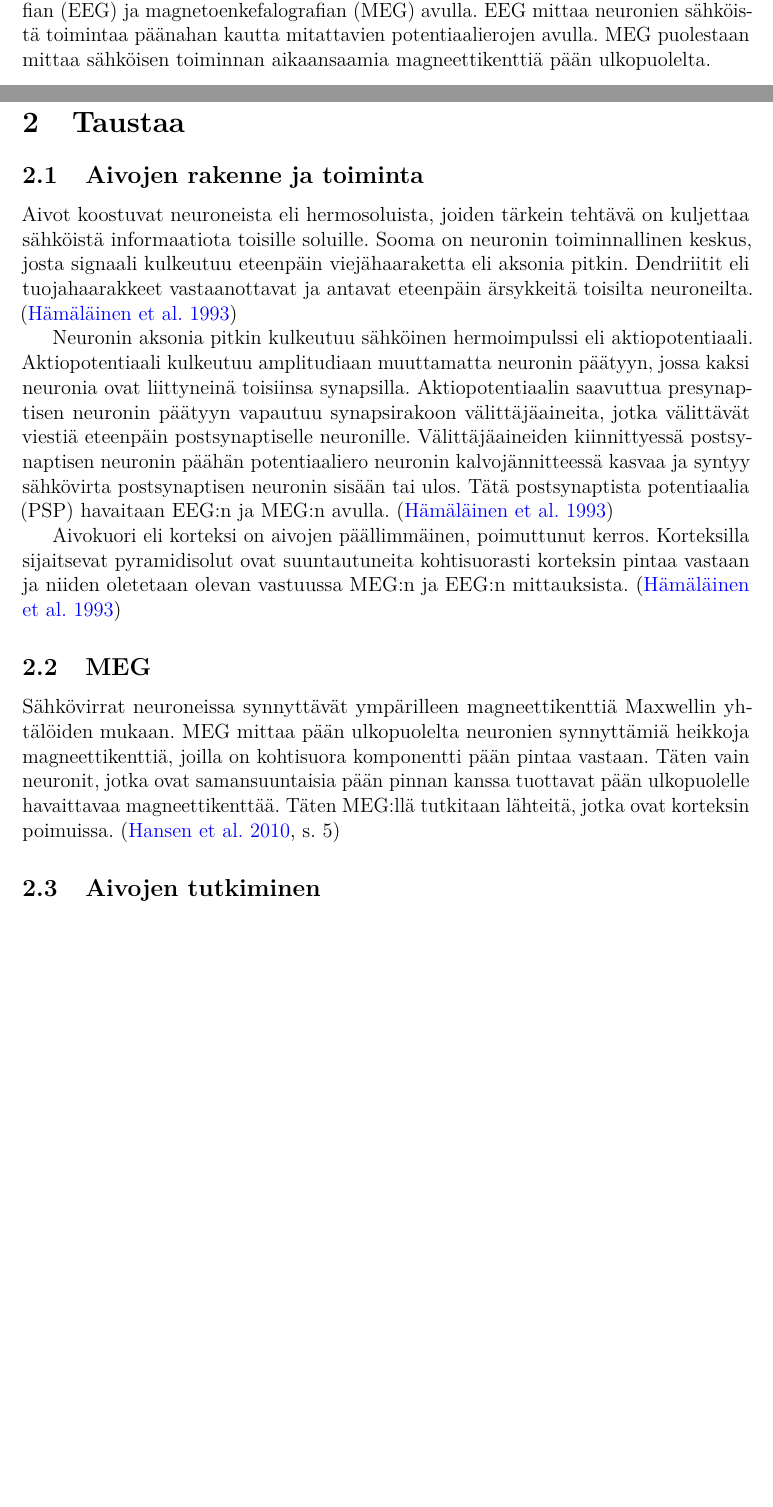
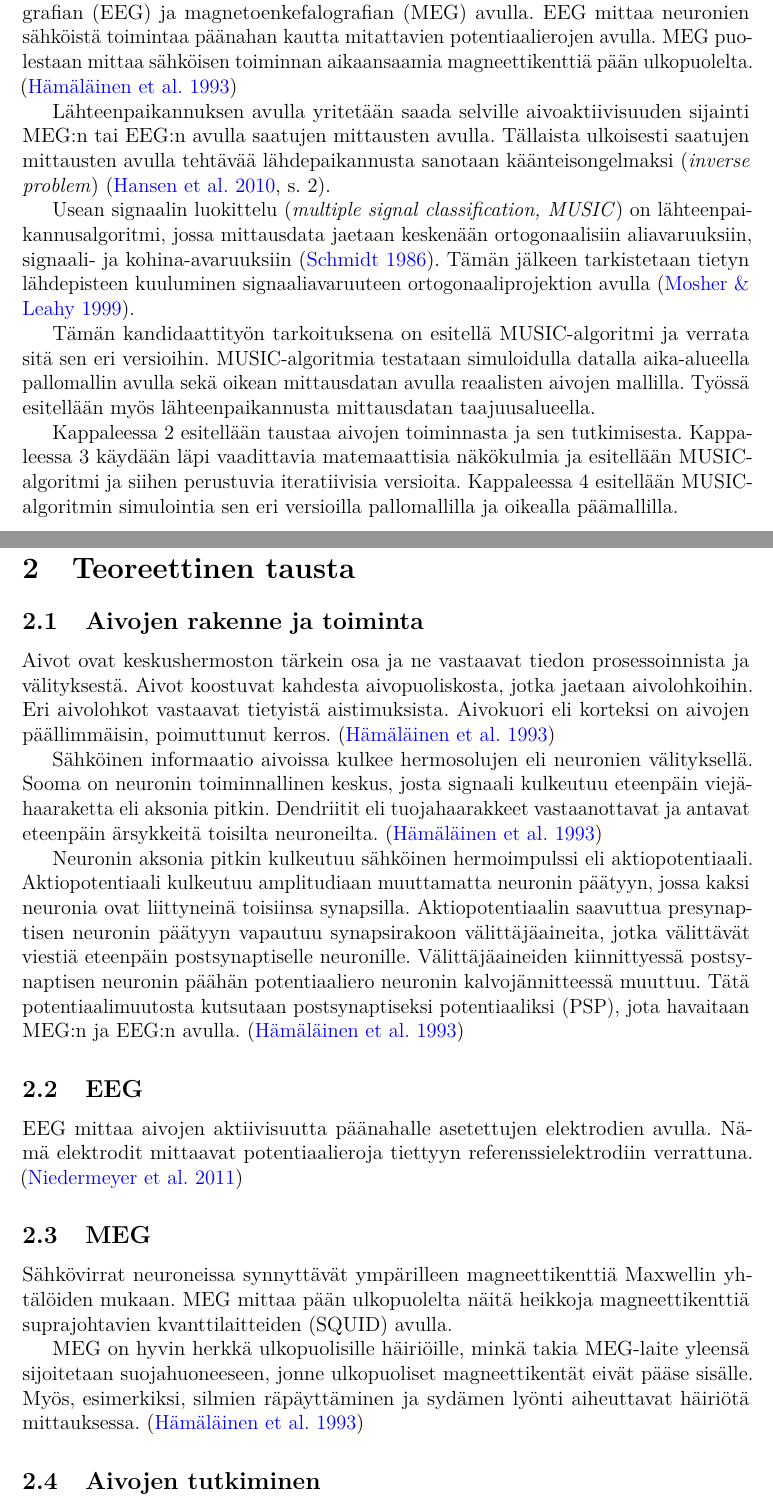
Before and after one commit to pompeli/Kandidaatinty-, a LaTeX thesis (Kandityö.tex, which reads Johdanto.tex, Neuro.tex): two parts of pages 4 and 5 of 16, joined at a grey line, cut so that both start at the same text, the shorter picture padded with empty space. Compiled offline with pdfLaTeX.

Commit message:
Updates from ShareLaTeX

```diff
--- a/Johdanto.tex
+++ b/Johdanto.tex
@@ -1,3 +1,11 @@
 \section{Johdanto}
 
-Aivojen sähköistä aktiivisuutta voidaan seurata noninvasiivisesti elektroenkefalografian (EEG) ja magnetoenkefalografian (MEG) avulla. EEG mittaa neuronien sähköistä toimintaa päänahan kautta mitattavien potentiaalierojen avulla. MEG puolestaan mittaa sähköisen toiminnan aikaansaamia magneettikenttiä pään ulkopuolelta.
+Aivojen sähköistä aktiivisuutta voidaan seurata noninvasiivisesti elektroenkefalografian (EEG) ja magnetoenkefalografian (MEG) avulla. EEG mittaa neuronien sähköistä toimintaa päänahan kautta mitattavien potentiaalierojen avulla. MEG puolestaan mittaa sähköisen toiminnan aikaansaamia magneettikenttiä pään ulkopuolelta. \citep{Hamalainen1993MagnetoencephalographytheoryBrain}
+
+Lähteenpaikannuksen avulla yritetään saada selville aivoaktiivisuuden sijainti MEG:n tai EEG:n avulla saatujen mittausten avulla. Tällaista ulkoisesti saatujen mittausten avulla tehtävää lähdepaikannusta sanotaan käänteisongelmaksi (\textit{inverse problem}) \citep[s. 2]{hansen2010meg}.
+
+Usean signaalin luokittelu (\textit{multiple signal classification, MUSIC}) on lähteenpaikannusalgoritmi, jossa mittausdata jaetaan keskenään ortogonaalisiin aliavaruuksiin, signaali- ja kohina-avaruuksiin \citep{Schmidt1986MultipleEstimation}. Tämän jälkeen tarkistetaan tietyn lähdepisteen kuuluminen signaaliavaruuteen ortogonaaliprojektion avulla \citep{Mosher1999SourceMUSIC}.
+
+Tämän kandidaattityön tarkoituksena on esitellä MUSIC-algoritmi ja verrata sitä sen eri versioihin. MUSIC-algoritmia testataan simuloidulla datalla aika-alueella pallomallin avulla sekä oikean mittausdatan avulla reaalisten aivojen mallilla. Työssä esitellään myös lähteenpaikannusta mittausdatan taajuusalueella.
+
+Kappaleessa 2 esitellään taustaa aivojen toiminnasta ja sen tutkimisesta. Kappaleessa 3 käydään läpi vaadittavia matemaattisia näkökulmia ja esitellään MUSIC-algoritmi ja siihen perustuvia iteratiivisia versioita. Kappaleessa 4 esitellään MUSIC-algoritmin simulointia sen eri versioilla pallomallilla ja oikealla päämallilla.
--- a/Neuro.tex
+++ b/Neuro.tex
@@ -1,13 +1,18 @@
-\section{Taustaa}
+\section{Teoreettinen tausta}
 
 \subsection{Aivojen rakenne ja toiminta}
-Aivot koostuvat neuroneista eli hermosoluista, joiden tärkein tehtävä on kuljettaa sähköistä informaatiota toisille soluille. Sooma on neuronin toiminnallinen keskus, josta signaali kulkeutuu eteenpäin viejähaaraketta eli aksonia pitkin. Dendriitit eli tuojahaarakkeet vastaanottavat ja antavat eteenpäin ärsykkeitä toisilta neuroneilta. \citep{Hamalainen1993MagnetoencephalographytheoryBrain}
+Aivot ovat keskushermoston tärkein osa ja ne vastaavat tiedon prosessoinnista ja välityksestä. Aivot koostuvat kahdesta aivopuoliskosta, jotka jaetaan aivolohkoihin. Eri aivolohkot vastaavat tietyistä aistimuksista. Aivokuori eli korteksi on aivojen päällimmäisin, poimuttunut kerros. \citep{Hamalainen1993MagnetoencephalographytheoryBrain}
 
-Neuronin aksonia pitkin kulkeutuu sähköinen hermoimpulssi eli aktiopotentiaali. Aktiopotentiaali kulkeutuu amplitudiaan muuttamatta neuronin päätyyn, jossa kaksi neuronia ovat liittyneinä toisiinsa synapsilla. Aktiopotentiaalin saavuttua presynaptisen neuronin päätyyn vapautuu synapsirakoon välittäjäaineita, jotka välittävät viestiä eteenpäin postsynaptiselle neuronille. Välittäjäaineiden kiinnittyessä postsynaptisen neuronin päähän potentiaaliero neuronin kalvojännitteessä kasvaa ja syntyy sähkövirta postsynaptisen neuronin sisään tai ulos. Tätä postsynaptista potentiaalia (PSP) havaitaan EEG:n ja MEG:n avulla. \citep{Hamalainen1993MagnetoencephalographytheoryBrain}
+Sähköinen informaatio aivoissa kulkee hermosolujen eli neuronien välityksellä. Sooma on neuronin toiminnallinen keskus, josta signaali kulkeutuu eteenpäin viejähaaraketta eli aksonia pitkin. Dendriitit eli tuojahaarakkeet vastaanottavat ja antavat eteenpäin ärsykkeitä toisilta neuroneilta. \citep{Hamalainen1993MagnetoencephalographytheoryBrain}
 
-Aivokuori eli korteksi on aivojen päällimmäinen, poimuttunut kerros. Korteksilla sijaitsevat pyramidisolut ovat suuntautuneita kohtisuorasti korteksin pintaa vastaan ja niiden oletetaan olevan vastuussa MEG:n ja EEG:n mittauksista. \citep{Hamalainen1993MagnetoencephalographytheoryBrain}
+Neuronin aksonia pitkin kulkeutuu sähköinen hermoimpulssi eli aktiopotentiaali. Aktiopotentiaali kulkeutuu amplitudiaan muuttamatta neuronin päätyyn, jossa kaksi neuronia ovat liittyneinä toisiinsa synapsilla. Aktiopotentiaalin saavuttua presynaptisen neuronin päätyyn vapautuu synapsirakoon välittäjäaineita, jotka välittävät viestiä eteenpäin postsynaptiselle neuronille. Välittäjäaineiden kiinnittyessä postsynaptisen neuronin päähän potentiaaliero neuronin kalvojännitteessä muuttuu. Tätä potentiaalimuutosta kutsutaan postsynaptiseksi potentiaaliksi (PSP), jota havaitaan MEG:n ja EEG:n avulla. \citep{Hamalainen1993MagnetoencephalographytheoryBrain}
+
+\subsection{EEG}
+EEG mittaa aivojen aktiivisuutta päänahalle asetettujen elektrodien avulla. Nämä elektrodit mittaavat potentiaalieroja tiettyyn referenssielektrodiin verrattuna. \citep{niedermeyer2011niedermeyer}
 
 \subsection{MEG}
-Sähkövirrat neuroneissa synnyttävät ympärilleen magneettikenttiä Maxwellin yhtälöiden mukaan. MEG mittaa pään ulkopuolelta neuronien synnyttämiä heikkoja magneettikenttiä, joilla on kohtisuora komponentti pään pintaa vastaan. Täten vain neuronit, jotka ovat samansuuntaisia pään pinnan kanssa tuottavat pään ulkopuolelle havaittavaa magneettikenttää. Täten MEG:llä tutkitaan lähteitä, jotka ovat korteksin poimuissa. \citep[s. 5]{hansen2010meg}
+Sähkövirrat neuroneissa synnyttävät ympärilleen magneettikenttiä Maxwellin yhtälöiden mukaan. MEG mittaa pään ulkopuolelta näitä heikkoja magneettikenttiä suprajohtavien kvanttilaitteiden (SQUID) avulla.
+
+MEG on hyvin herkkä ulkopuolisille häiriöille, minkä takia MEG-laite yleensä sijoitetaan suojahuoneeseen, jonne ulkopuoliset magneettikentät eivät pääse sisälle. Myös, esimerkiksi, silmien räpäyttäminen ja sydämen lyönti aiheuttavat häiriötä mittauksessa. \citep{Hamalainen1993MagnetoencephalographytheoryBrain}
 
 \subsection{Aivojen tutkiminen}
```
Also changed, not shown: Lahteet.bib (+6 -0 lines), MUSIC.tex (+2 -4 lines), Simulointi.tex (+2 -2 lines), Teoria.tex (+2 -0 lines), Neuro.tex (9 more changed lines).
